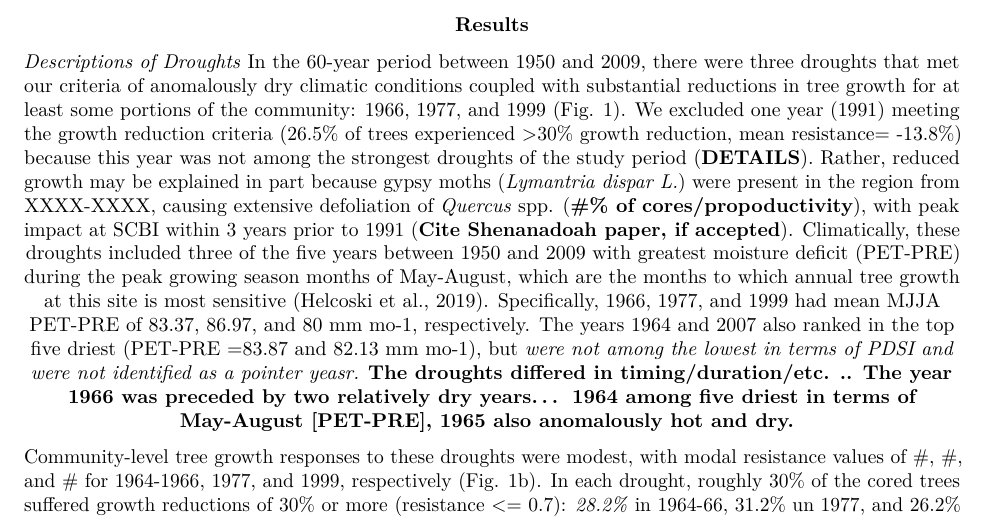
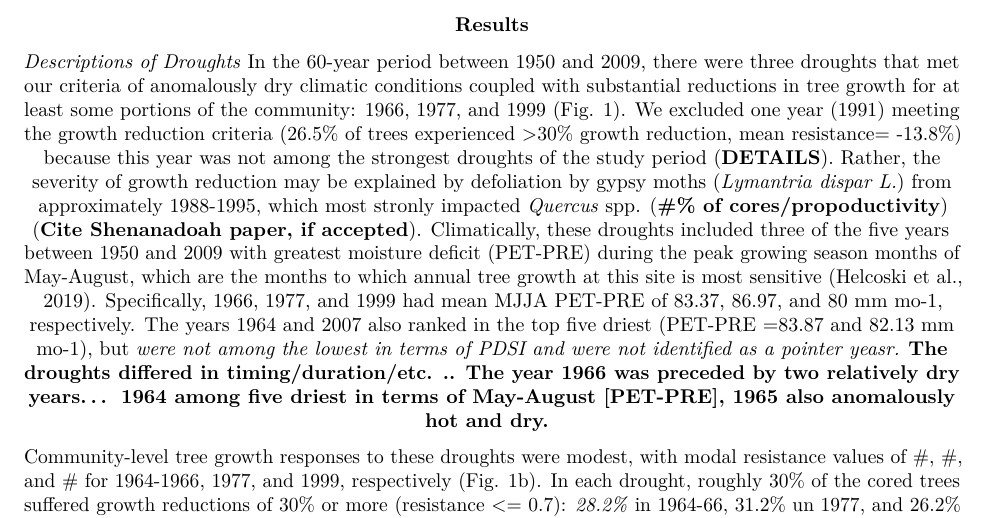
Before and after one commit to SCBI-ForestGEO/McGregor_climate-sensitivity-variation, an R Markdown document (manuscript/climate_sensitivity_draft.Rmd): part of page 6 of 15, cut so that both start at the same text. Rendered offline with R 4.5, knitr and Pandoc, then LaTeX, with nearby package versions.

Commit message:
added gypsy moth info

```diff
--- a/manuscript/climate_sensitivity_draft.Rmd
+++ b/manuscript/climate_sensitivity_draft.Rmd
@@ -150,7 +150,7 @@ Once the data was collected, linear mixed models were run following the order of
 
 *Descriptions of Droughts*
 In the 60-year period between 1950 and 2009, there were three droughts that met our criteria of anomalously dry climatic conditions coupled with substantial reductions in tree growth for at least some portions of the community: 1966, 1977, and 1999 (Fig. 1).
-We excluded one year (1991) meeting the growth reduction criteria (26.5% of trees experienced >30% growth reduction, mean resistance= -13.8%) because this year was not among the strongest droughts of the study period (**DETAILS**). Rather, reduced growth may be explained in part because gypsy moths (*Lymantria dispar L.*) were present in the region from XXXX-XXXX, causing extensive defoliation of *Quercus* spp. (**#% of cores/propoductivity**), with peak impact at SCBI within 3 years prior to 1991 (**Cite Shenanadoah paper, if accepted**).
+We excluded one year (1991) meeting the growth reduction criteria (26.5% of trees experienced >30% growth reduction, mean resistance= -13.8%) because this year was not among the strongest droughts of the study period (**DETAILS**). Rather, the severity of growth reduction may be explained by defoliation by gypsy moths (*Lymantria dispar L.*) from approximately 1988-1995, which most stronly impacted *Quercus* spp. (**#% of cores/propoductivity**) (**Cite Shenanadoah paper, if accepted**).
 Climatically, these droughts included three of the five years between 1950 and 2009 with greatest moisture deficit (PET-PRE) during the peak growing season months of May-August, which are the months to which annual tree growth at this site is most sensitive [@helcoski_growing_2019]. Specifically, 1966, 1977, and 1999 had mean MJJA PET-PRE of 83.37, 86.97, and 80 mm mo<sup>-1</sup>, respectively. The years 1964 and 2007 also ranked in the top five driest (PET-PRE =83.87 and 82.13 mm mo<sup>-1</sup>), but *were not among the lowest in terms of PDSI and were not identified as a pointer yeasr.*
 **The droughts differed in timing/duration/etc. .. The year 1966 was preceded by two relatively dry years... 1964 among five driest in terms of May-August [PET-PRE],  1965  also anomalously hot and dry. **
 
```
